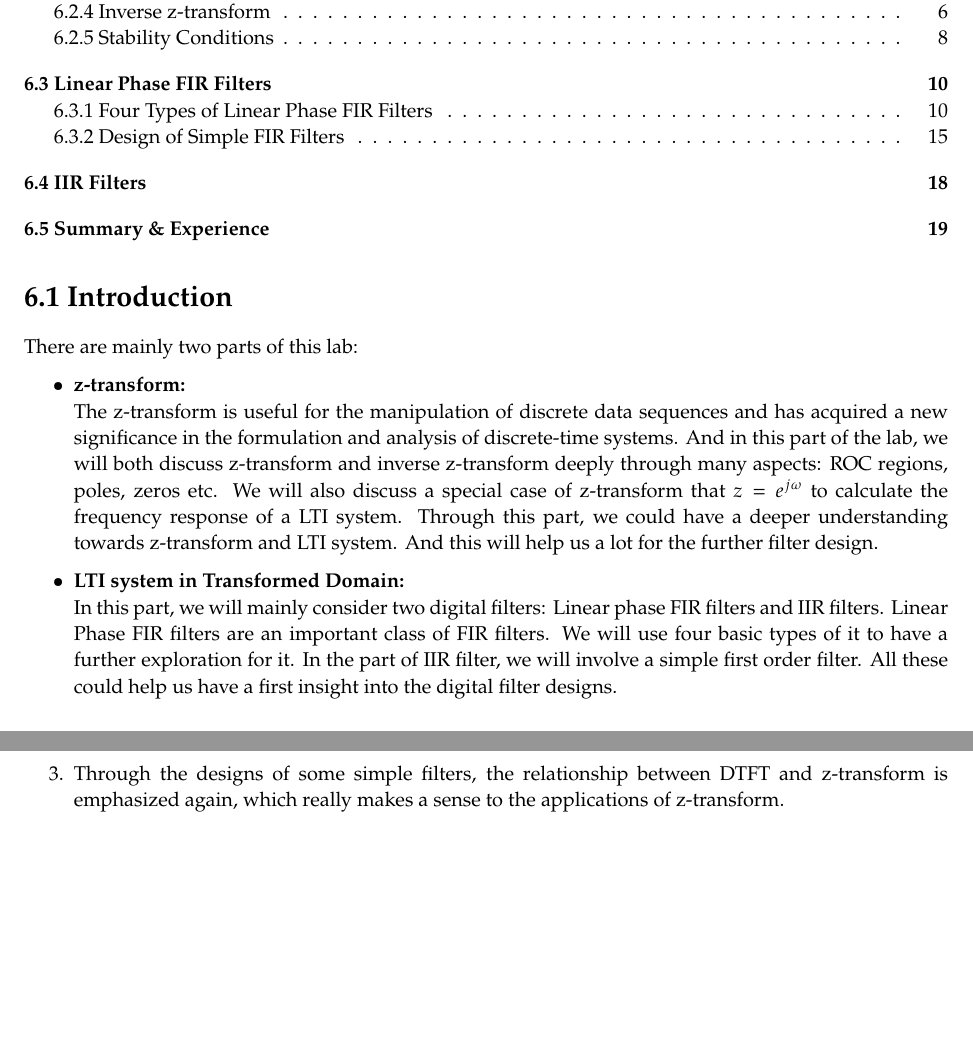
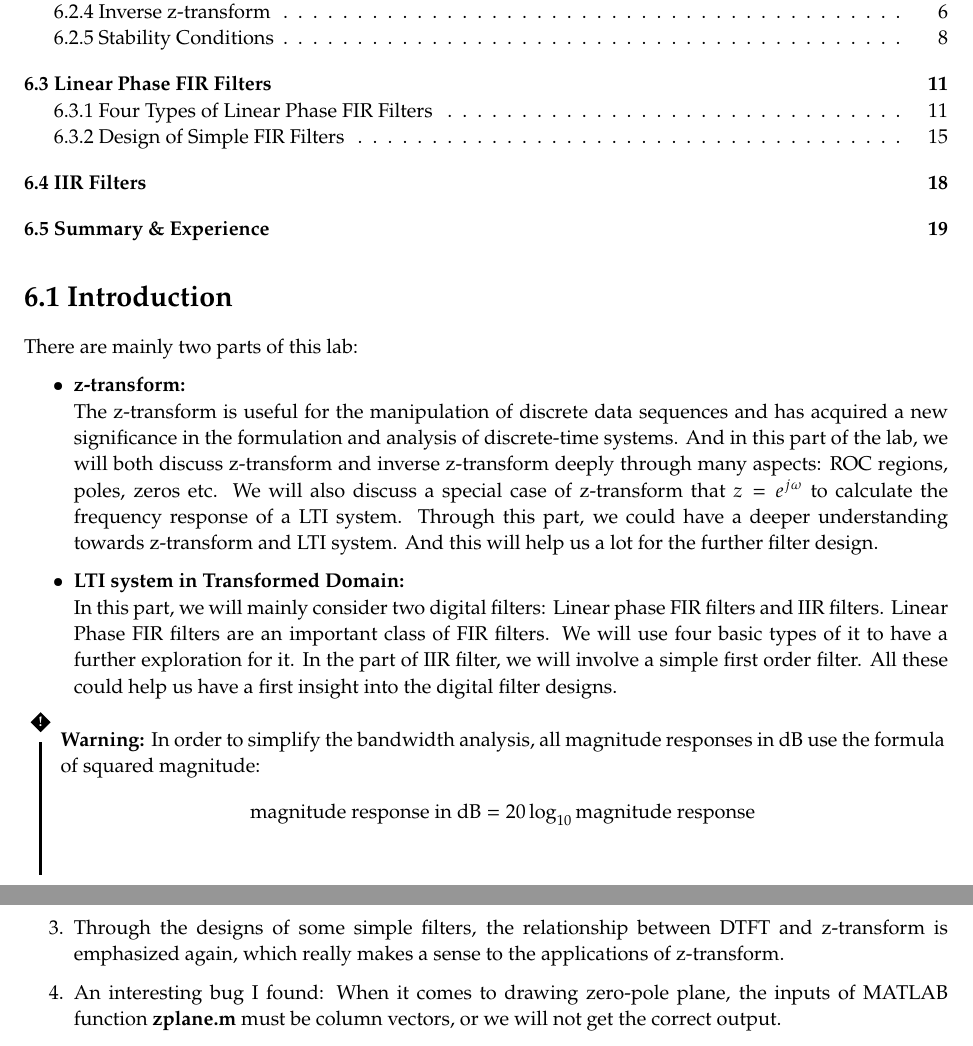
Before and after one commit to rzy0901/My-solutions-to-DSP-LAB, a LaTeX document (DSP_LAB/Lab6/lab_report.tex): two parts of pages 1 and 19 of 19, joined at a grey line, cut so that both start at the same text, the shorter picture padded with empty space. The pictures show the PDF file DSP_LAB/Lab6/lab_report.pdf that the author committed with the source.

Commit message:
修改一些小问题

```diff
--- a/DSP_LAB/Lab6/lab_report.tex
+++ b/DSP_LAB/Lab6/lab_report.tex
@@ -52,6 +52,13 @@ There are mainly two parts of this lab:
     We will use four basic types of it to have a further exploration for it. In the part of IIR filter, we will involve a simple first order filter.
     All these could help us have a first insight into the digital filter designs.
 \end{itemize}
+\begin{warn}
+    In order to simplify the bandwidth analysis, all magnitude responses in dB use the formula of
+    squared magnitude:
+    $$
+    \text{magnitude response in dB}=20\log_{10}\text{magnitude response}
+    $$
+\end{warn}
 \section*{6.2 z-transform}
 \addcontentsline{toc}{section}{6.2 z-transform}
 \subsection*{6.2.2 Poles and zeros of z-transform}
@@ -564,3 +571,5 @@ There are mainly two parts of this lab:
         $$
         $\therefore$ we have $H_1(e^{j\omega})=H(-e^{j\omega})=H(e^{j(\omega+\pi)})$. This will make the frequency response of $H_1(z)$ is a right frequncy shift with $\pi$ of $H(z)$.
         \\ By comparing the frequency responses of Figures 6 and 9, we could verify the above conclusion.
+        \\ Some interesting properties of $H_1(e^{j\omega})$:
+        \begin{itemize}
@@ -735,5 +747,7 @@ There are mainly two parts of this lab:
     of the related knowledge.
     \item Through the designs of some simple filters, the relationship between DTFT and z-transform is emphasized again, which really makes a sense
     to the applications of z-transform.
+    \item An interesting bug I found: When it comes to drawing zero-pole plane, the inputs of MATLAB function \textbf{zplane.m} must be
+    column vectors, or we will not get the correct output.
 \end{enumerate}
 \end{document}
```
Also changed, not shown: DSP_LAB/Lab6/lab_report.pdf, DSP_LAB/Lab6/lab_report.tex (13 more changed lines), 4 other files.
